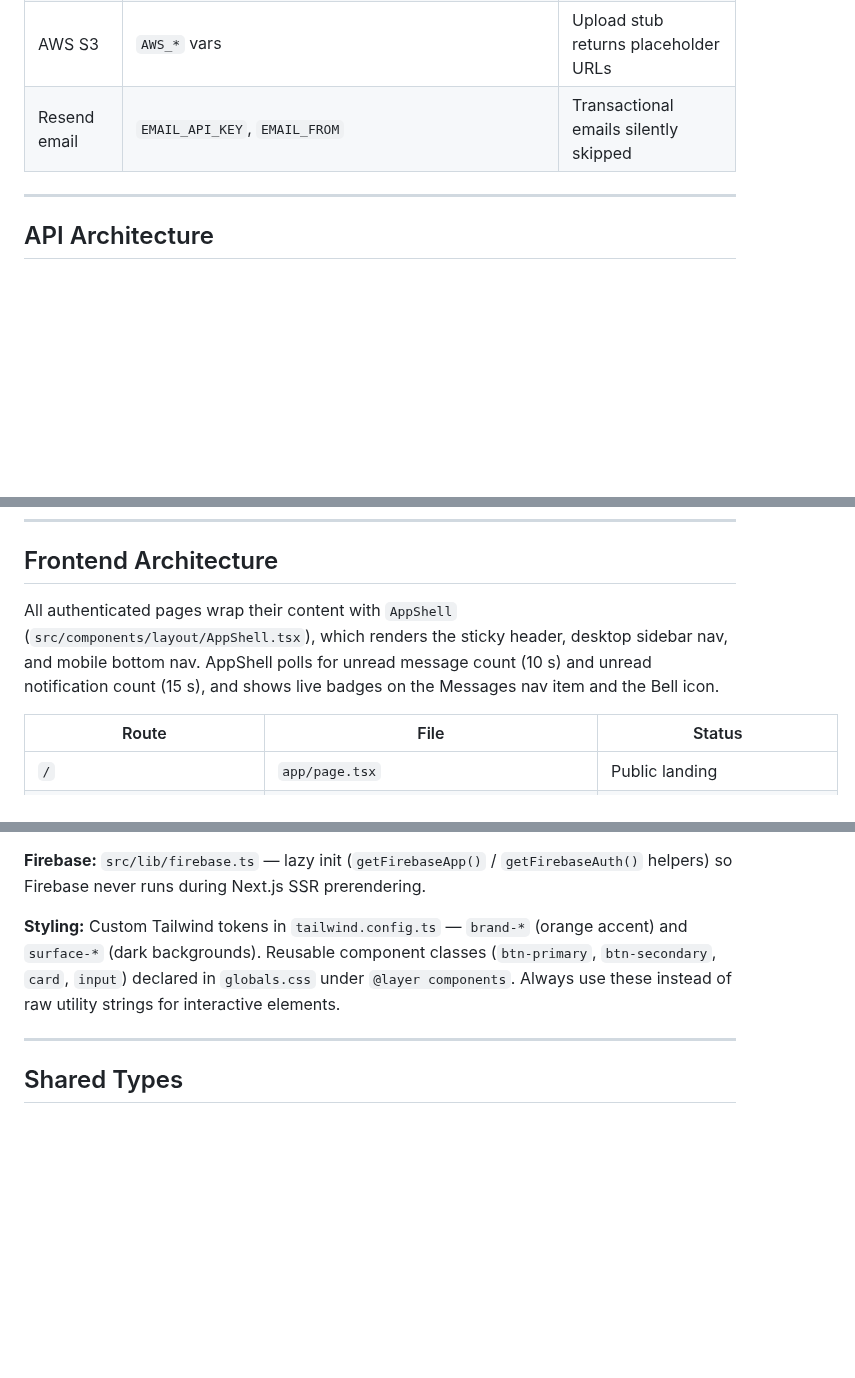
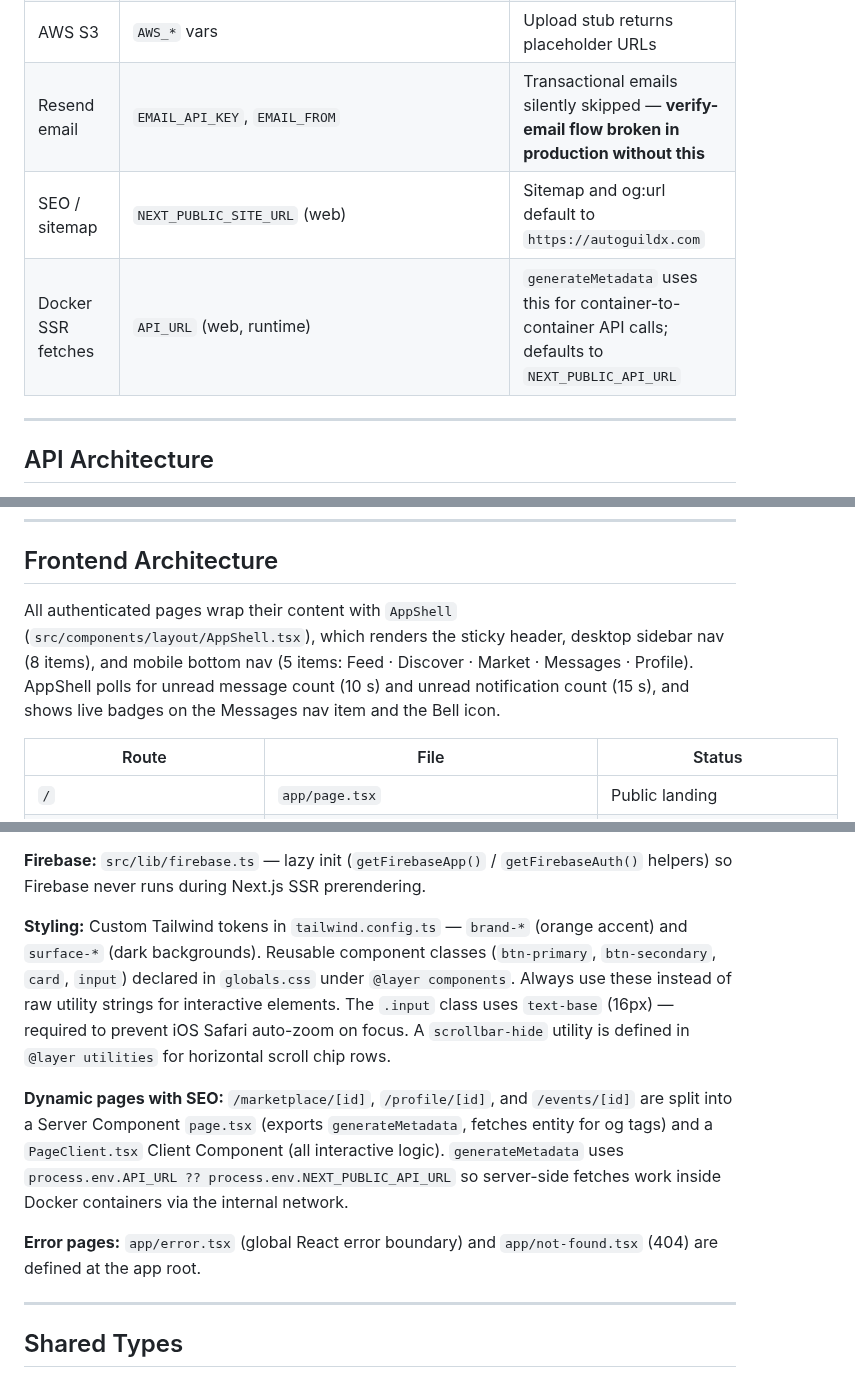
Before and after one commit to Carloskfe/autoguildx, a Markdown page: CLAUDE.md, 3 parts joined by grey strips. GitHub-like rendering; blank space fills up the shorter version.

```diff
--- a/CLAUDE.md
+++ b/CLAUDE.md
@@ -350,7 +350,9 @@ TEAM_SEED_PASSWORD=<secure-password> npm run seed:team --workspace=apps/api
 | Firebase | `FIREBASE_PROJECT_ID/CLIENT_EMAIL/PRIVATE_KEY` (API) + all `NEXT_PUBLIC_FIREBASE_*` (web) | Google OAuth disabled; email signup works |
 | Stripe | `STRIPE_SECRET_KEY`, `STRIPE_PRICE_*`, `STRIPE_WEBHOOK_SECRET` | Subscription upgrade UI shows but checkout fails |
 | AWS S3 | `AWS_*` vars | Upload stub returns placeholder URLs |
-| Resend email | `EMAIL_API_KEY`, `EMAIL_FROM` | Transactional emails silently skipped |
+| Resend email | `EMAIL_API_KEY`, `EMAIL_FROM` | Transactional emails silently skipped — **verify-email flow broken in production without this** |
+| SEO / sitemap | `NEXT_PUBLIC_SITE_URL` (web) | Sitemap and og:url default to `https://autoguildx.com` |
+| Docker SSR fetches | `API_URL` (web, runtime) | `generateMetadata` uses this for container-to-container API calls; defaults to `NEXT_PUBLIC_API_URL` |
 
 ---
 
@@ -390,7 +392,7 @@ Every domain feature follows the same NestJS pattern: `module → controller →
 
 ## Frontend Architecture
 
-All authenticated pages wrap their content with `AppShell` (`src/components/layout/AppShell.tsx`), which renders the sticky header, desktop sidebar nav, and mobile bottom nav. AppShell polls for unread message count (10 s) and unread notification count (15 s), and shows live badges on the Messages nav item and the Bell icon.
+All authenticated pages wrap their content with `AppShell` (`src/components/layout/AppShell.tsx`), which renders the sticky header, desktop sidebar nav (8 items), and mobile bottom nav (5 items: Feed · Discover · Market · Messages · Profile). AppShell polls for unread message count (10 s) and unread notification count (15 s), and shows live badges on the Messages nav item and the Bell icon.
 
 | Route | File | Status |
 |---|---|---|
@@ -441,7 +443,11 @@ All authenticated pages wrap their content with `AppShell` (`src/components/layo
 
 **Firebase:** `src/lib/firebase.ts` — lazy init (`getFirebaseApp()` / `getFirebaseAuth()` helpers) so Firebase never runs during Next.js SSR prerendering.
 
-**Styling:** Custom Tailwind tokens in `tailwind.config.ts` — `brand-*` (orange accent) and `surface-*` (dark backgrounds). Reusable component classes (`btn-primary`, `btn-secondary`, `card`, `input`) declared in `globals.css` under `@layer components`. Always use these instead of raw utility strings for interactive elements.
+**Styling:** Custom Tailwind tokens in `tailwind.config.ts` — `brand-*` (orange accent) and `surface-*` (dark backgrounds). Reusable component classes (`btn-primary`, `btn-secondary`, `card`, `input`) declared in `globals.css` under `@layer components`. Always use these instead of raw utility strings for interactive elements. The `.input` class uses `text-base` (16px) — required to prevent iOS Safari auto-zoom on focus. A `scrollbar-hide` utility is defined in `@layer utilities` for horizontal scroll chip rows.
+
+**Dynamic pages with SEO:** `/marketplace/[id]`, `/profile/[id]`, and `/events/[id]` are split into a Server Component `page.tsx` (exports `generateMetadata`, fetches entity for og tags) and a `PageClient.tsx` Client Component (all interactive logic). `generateMetadata` uses `process.env.API_URL ?? process.env.NEXT_PUBLIC_API_URL` so server-side fetches work inside Docker containers via the internal network.
+
+**Error pages:** `app/error.tsx` (global React error boundary) and `app/not-found.tsx` (404) are defined at the app root.
 
 ---
 
```
Also changed, not shown: docs/PRD.md (+2 -1 lines), docs/TASKS.md (+14 -0 lines).
